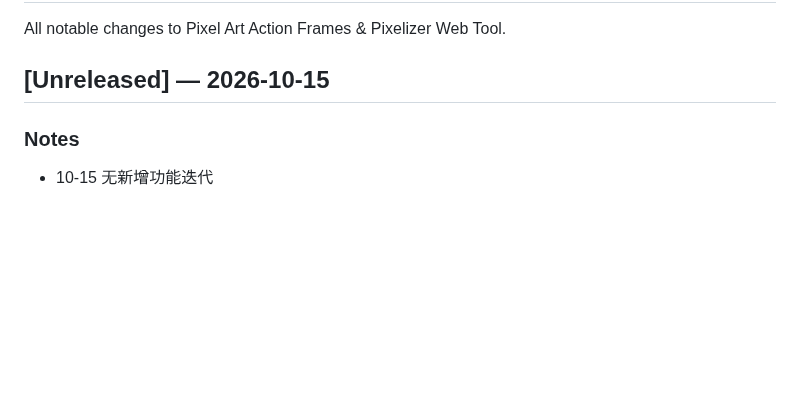
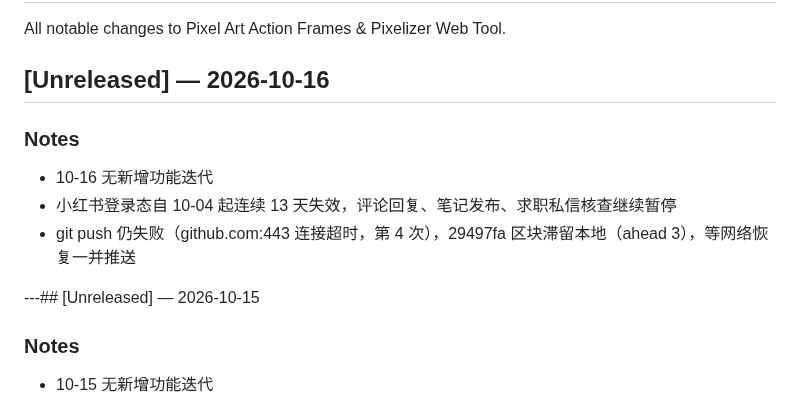
Before and after one commit to andrewlff/pixel-art-site, a Markdown page: CHANGELOG.md, the part around the change. Drawn GitHub-style; blank space fills up the shorter version.

Commit message:
docs: changelog 2026-10-16 - xhs login outage day 13, no new iteration

```diff
--- a/CHANGELOG.md
+++ b/CHANGELOG.md
@@ -3,7 +3,14 @@
 All notable changes to Pixel Art Action Frames & Pixelizer Web Tool.
 
 
-## [Unreleased] — 2026-10-15
+## [Unreleased] — 2026-10-16
+
+### Notes
+- 10-16 无新增功能迭代
+- 小红书登录态自 10-04 起连续 13 天失效，评论回复、笔记发布、求职私信核查继续暂停
+- git push 仍失败（github.com:443 连接超时，第 4 次），29497fa 区块滞留本地（ahead 3），等网络恢复一并推送
+
+---## [Unreleased] — 2026-10-15
 
 ### Notes
 - 10-15 无新增功能迭代
```
